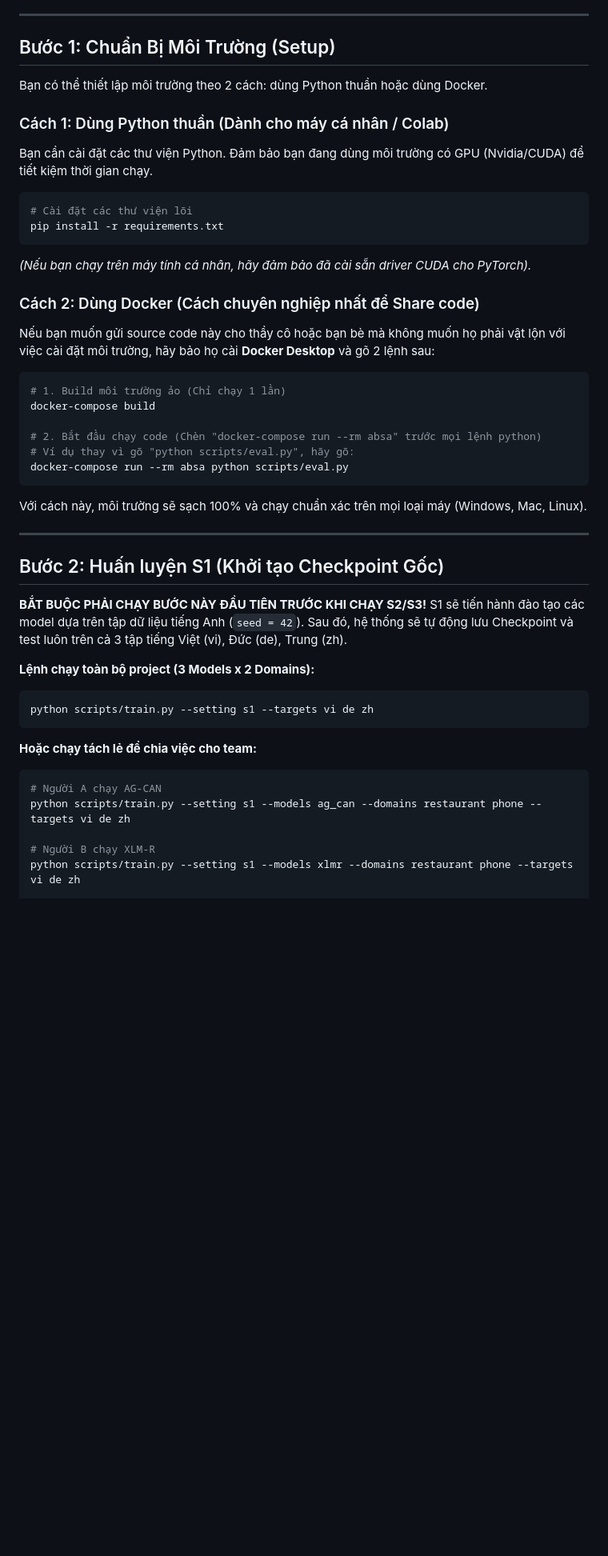
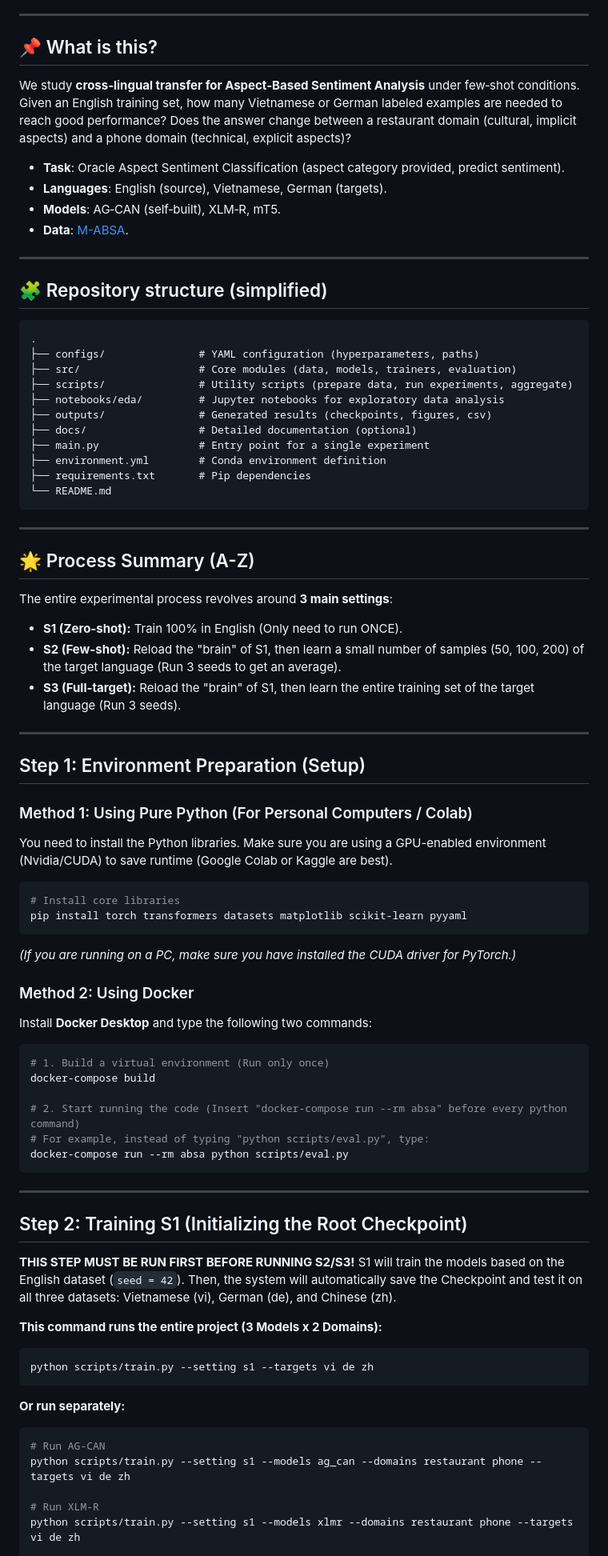
Before and after one commit to ToanLe05/Cross-lingual-Aspect-based-Sentiment-Analysis-EN-to-VI-DE-ZH-, a Markdown page: README.md, the part around one of its changes. Shown at 80% size. GitHub-like rendering; blank space fills up the shorter version.

Commit message:
Update README.md with English translation and details
Translated the README content from Vietnamese to English and added additional project details.

````diff
--- a/README.md
+++ b/README.md
@@ -17,46 +26,81 @@ Toàn bộ quy trình chạy thực nghiệm xoay quanh **3 Setting** chính:
 
 ---
 
-## Bước 1: Chuẩn Bị Môi Trường (Setup)
-Bạn có thể thiết lập môi trường theo 2 cách: dùng Python thuần hoặc dùng Docker.
+## 📌 What is this?
 
-### Cách 1: Dùng Python thuần (Dành cho máy cá nhân / Colab)
-Bạn cần cài đặt các thư viện Python. Đảm bảo bạn đang dùng môi trường có GPU (Nvidia/CUDA) để tiết kiệm thời gian chạy.
-```bash
-# Cài đặt các thư viện lõi
-pip install -r requirements.txt
-```
-*(Nếu bạn chạy trên máy tính cá nhân, hãy đảm bảo đã cài sẵn driver CUDA cho PyTorch).*
+We study **cross‑lingual transfer for Aspect‑Based Sentiment Analysis** under few‑shot conditions.
+Given an English training set, how many Vietnamese or German labeled examples are needed to reach good performance? Does the answer change between a restaurant domain (cultural, implicit aspects) and a phone domain (technical, explicit aspects)?
 
-### Cách 2: Dùng Docker (Cách chuyên nghiệp nhất để Share code)
-Nếu bạn muốn gửi source code này cho thầy cô hoặc bạn bè mà không muốn họ phải vật lộn với việc cài đặt môi trường, hãy bảo họ cài **Docker Desktop** và gõ 2 lệnh sau:
-
-```bash
-# 1. Build môi trường ảo (Chỉ chạy 1 lần)
-docker-compose build
-
-# 2. Bắt đầu chạy code (Chèn "docker-compose run --rm absa" trước mọi lệnh python)
-# Ví dụ thay vì gõ "python scripts/eval.py", hãy gõ:
-docker-compose run --rm absa python scripts/eval.py
-```
-Với cách này, môi trường sẽ sạch 100% và chạy chuẩn xác trên mọi loại máy (Windows, Mac, Linux).
+- **Task**: Oracle Aspect Sentiment Classification (aspect category provided, predict sentiment).
+- **Languages**: English (source), Vietnamese, German (targets).
+- **Models**: AG‑CAN (self‑built), XLM‑R, mT5.
+- **Data**: [M-ABSA](https://huggingface.co/datasets/Multilingual-NLP/M-ABSA).
 
 ---
 
-## Bước 2: Huấn luyện S1 (Khởi tạo Checkpoint Gốc)
-**BẮT BUỘC PHẢI CHẠY BƯỚC NÀY ĐẦU TIÊN TRƯỚC KHI CHẠY S2/S3!**
-S1 sẽ tiến hành đào tạo các model dựa trên tập dữ liệu tiếng Anh (`seed = 42`). Sau đó, hệ thống sẽ tự động lưu Checkpoint và test luôn trên cả 3 tập tiếng Việt (vi), Đức (de), Trung (zh).
+## 🧩 Repository structure (simplified)
 
-**Lệnh chạy toàn bộ project (3 Models x 2 Domains):**
+```
+.
+├── configs/               # YAML configuration (hyperparameters, paths)
+├── src/                   # Core modules (data, models, trainers, evaluation)
+├── scripts/               # Utility scripts (prepare data, run experiments, aggregate)
+├── notebooks/eda/         # Jupyter notebooks for exploratory data analysis
+├── outputs/               # Generated results (checkpoints, figures, csv)
+├── docs/                  # Detailed documentation (optional)
+├── main.py                # Entry point for a single experiment
+├── environment.yml        # Conda environment definition
+├── requirements.txt       # Pip dependencies
+└── README.md
+```
+---
+
+## 🌟 Process Summary (A-Z)
+The entire experimental process revolves around **3 main settings**:
+* **S1 (Zero-shot):** Train 100% in English (Only need to run ONCE).
+* **S2 (Few-shot):** Reload the "brain" of S1, then learn a small number of samples (50, 100, 200) of the target language (Run 3 seeds to get an average).
+* **S3 (Full-target):** Reload the "brain" of S1, then learn the entire training set of the target language (Run 3 seeds).
+
+---
+
+## Step 1: Environment Preparation (Setup)
+### Method 1: Using Pure Python (For Personal Computers / Colab)
+You need to install the Python libraries. Make sure you are using a GPU-enabled environment (Nvidia/CUDA) to save runtime (Google Colab or Kaggle are best).
+
+```bash
+# Install core libraries
+pip install torch transformers datasets matplotlib scikit-learn pyyaml
+```
+*(If you are running on a PC, make sure you have installed the CUDA driver for PyTorch.)*
+
+### Method 2: Using Docker
+Install **Docker Desktop** and type the following two commands:
+
+```bash
+# 1. Build a virtual environment (Run only once)
+docker-compose build
+
+# 2. Start running the code (Insert "docker-compose run --rm absa" before every python command)
+# For example, instead of typing "python scripts/eval.py", type:
+docker-compose run --rm absa python scripts/eval.py
+```
+
+---
+
+## Step 2: Training S1 (Initializing the Root Checkpoint)
+**THIS STEP MUST BE RUN FIRST BEFORE RUNNING S2/S3!**
+S1 will train the models based on the English dataset (`seed = 42`). Then, the system will automatically save the Checkpoint and test it on all three datasets: Vietnamese (vi), German (de), and Chinese (zh).
+
+**This command runs the entire project (3 Models x 2 Domains):**
 ```bash
 python scripts/train.py --setting s1 --targets vi de zh
 ```
 
-**Hoặc chạy tách lẻ để chia việc cho team:**
+**Or run separately:**
 ```bash
-# Người A chạy AG-CAN
+# Run AG-CAN
 python scripts/train.py --setting s1 --models ag_can --domains restaurant phone --targets vi de zh
 
-# Người B chạy XLM-R
+# Run XLM-R
 python scripts/train.py --setting s1 --models xlmr --domains restaurant phone --targets vi de zh
 
````
Also changed, not shown: other parts of README.md (+45 -36 lines).
